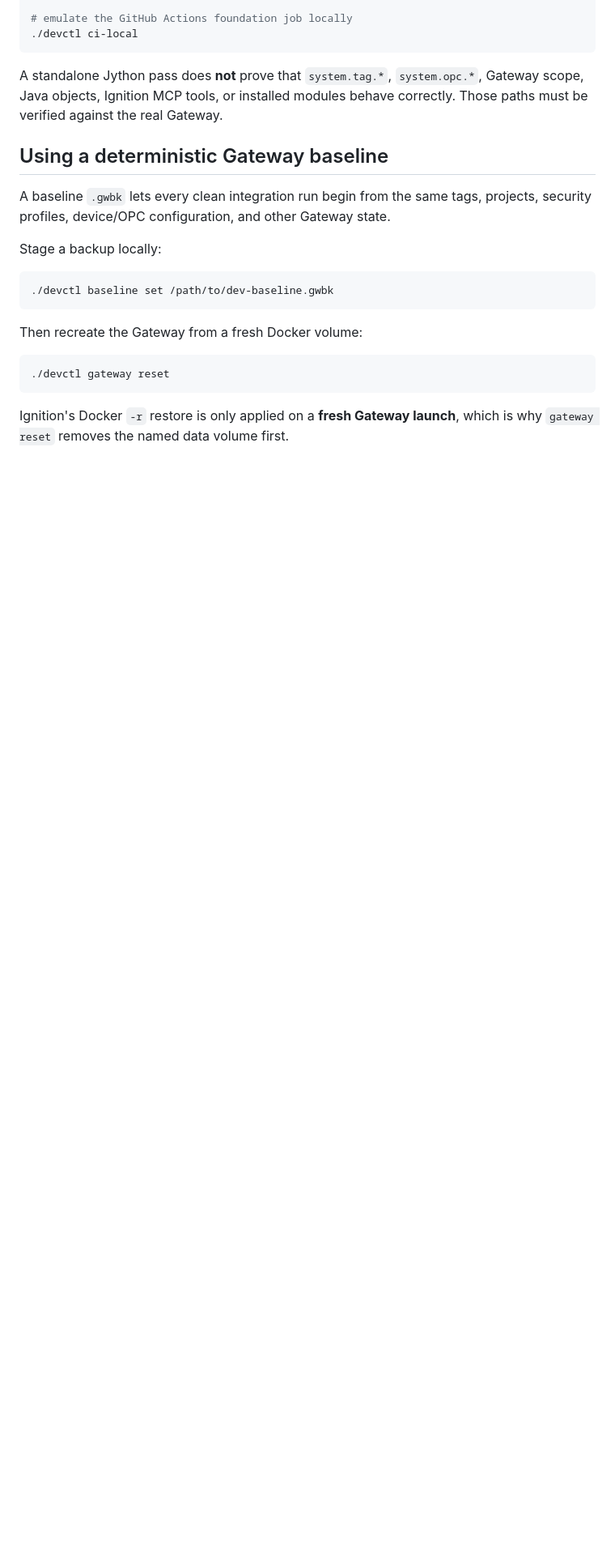
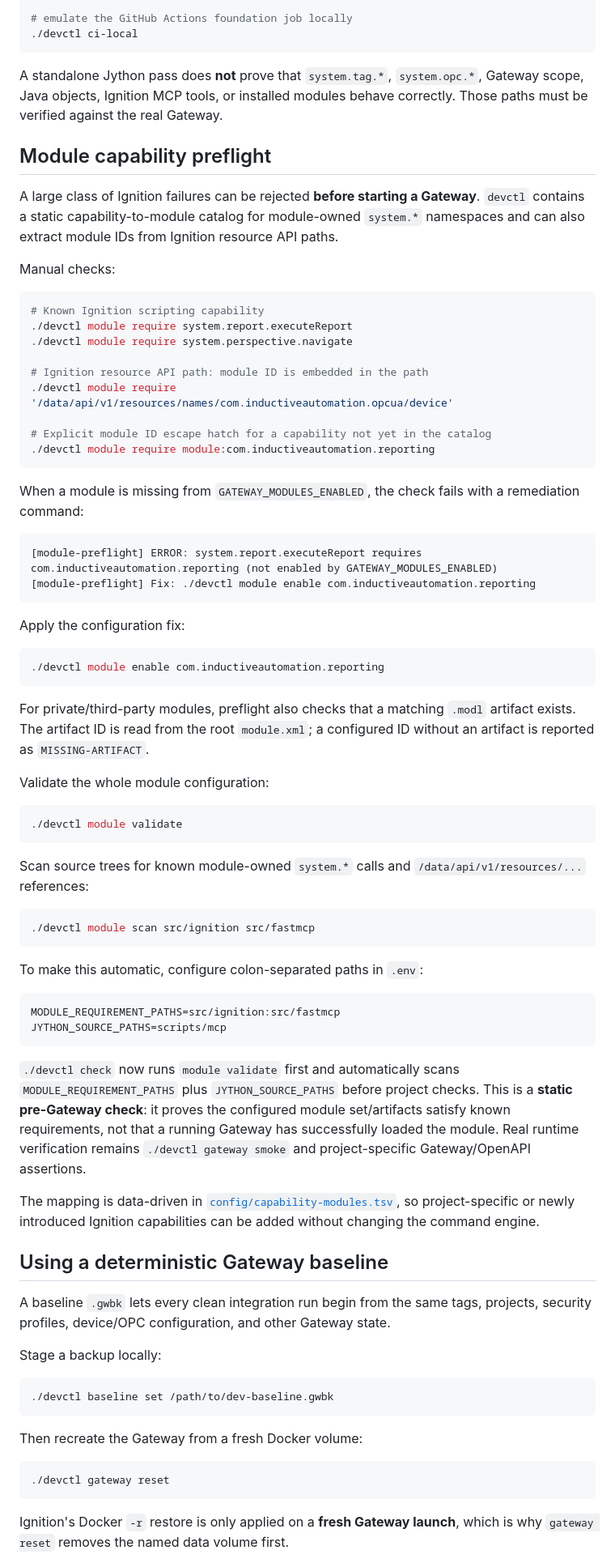
Before and after one commit to sheon-sek/igdev, a Markdown page: README.md, the part around one of its changes. Shown at 81% size. GitHub-like rendering; blank space fills up the shorter version.

Commit message:
Document module capability preflight

````diff
--- a/README.md
+++ b/README.md
@@ -240,6 +240,61 @@ Use the cheapest relevant layer first:
 
 A standalone Jython pass does **not** prove that `system.tag.*`, `system.opc.*`, Gateway scope, Java objects, Ignition MCP tools, or installed modules behave correctly. Those paths must be verified against the real Gateway.
 
+## Module capability preflight
+
+A large class of Ignition failures can be rejected **before starting a Gateway**. `devctl` contains a static capability-to-module catalog for module-owned `system.*` namespaces and can also extract module IDs from Ignition resource API paths.
+
+Manual checks:
+
+```bash
+# Known Ignition scripting capability
+./devctl module require system.report.executeReport
+./devctl module require system.perspective.navigate
+
+# Ignition resource API path: module ID is embedded in the path
+./devctl module require '/data/api/v1/resources/names/com.inductiveautomation.opcua/device'
+
+# Explicit module ID escape hatch for a capability not yet in the catalog
+./devctl module require module:com.inductiveautomation.reporting
+```
+
+When a module is missing from `GATEWAY_MODULES_ENABLED`, the check fails with a remediation command:
+
+```text
+[module-preflight] ERROR: system.report.executeReport requires com.inductiveautomation.reporting (not enabled by GATEWAY_MODULES_ENABLED)
+[module-preflight] Fix: ./devctl module enable com.inductiveautomation.reporting
+```
+
+Apply the configuration fix:
+
+```bash
+./devctl module enable com.inductiveautomation.reporting
+```
+
+For private/third-party modules, preflight also checks that a matching `.modl` artifact exists. The artifact ID is read from the root `module.xml`; a configured ID without an artifact is reported as `MISSING-ARTIFACT`.
+
+Validate the whole module configuration:
+
+```bash
+./devctl module validate
+```
+
+Scan source trees for known module-owned `system.*` calls and `/data/api/v1/resources/...` references:
+
+```bash
+./devctl module scan src/ignition src/fastmcp
+```
+
+To make this automatic, configure colon-separated paths in `.env`:
+
+```dotenv
+MODULE_REQUIREMENT_PATHS=src/ignition:src/fastmcp
+JYTHON_SOURCE_PATHS=scripts/mcp
+```
+
+`./devctl check` now runs `module validate` first and automatically scans `MODULE_REQUIREMENT_PATHS` plus `JYTHON_SOURCE_PATHS` before project checks. This is a **static pre-Gateway check**: it proves the configured module set/artifacts satisfy known requirements, not that a running Gateway has successfully loaded the module. Real runtime verification remains `./devctl gateway smoke` and project-specific Gateway/OpenAPI assertions.
+
+The mapping is data-driven in [`config/capability-modules.tsv`](config/capability-modules.tsv), so project-specific or newly introduced Ignition capabilities can be added without changing the command engine.
 ## Using a deterministic Gateway baseline
 
 A baseline `.gwbk` lets every clean integration run begin from the same tags, projects, security profiles, device/OPC configuration, and other Gateway state.
````
Also changed, not shown: other parts of README.md (+7 -2 lines).
